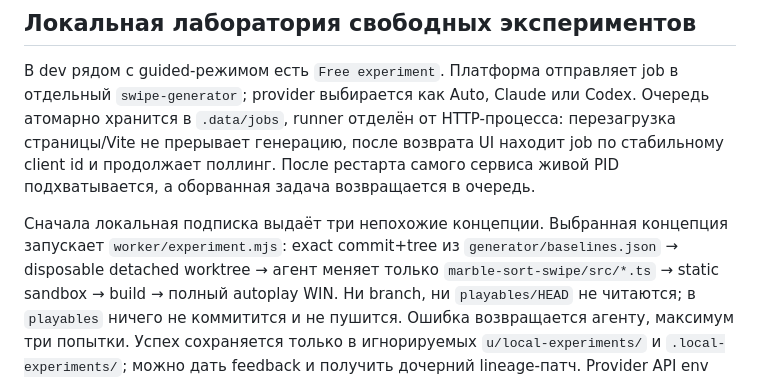
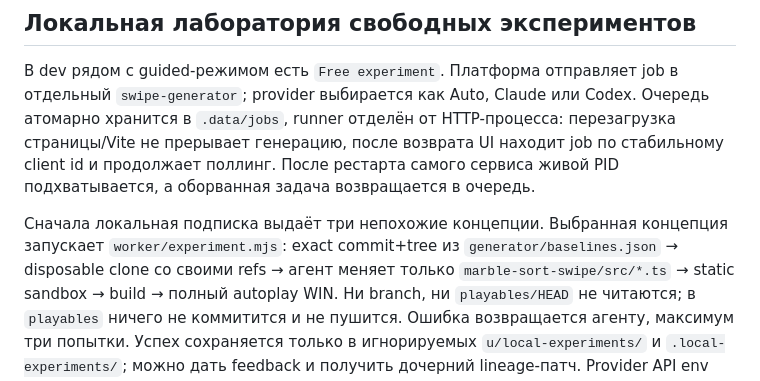
Before and after one commit to Glera/feed-prototype, a Markdown page: ISLAND.md, the part around the change. GitHub-like rendering.

Commit message:
docs(island): record disposable clone boundary

```diff
--- a/ISLAND.md
+++ b/ISLAND.md
@@ -108,7 +108,7 @@ URL выдаётся игроку **строго после push** — люба
 
 Сначала локальная подписка выдаёт три непохожие концепции. Выбранная концепция
 запускает `worker/experiment.mjs`: exact commit+tree из
-`generator/baselines.json` → disposable detached worktree → агент меняет только
+`generator/baselines.json` → disposable clone со своими refs → агент меняет только
 `marble-sort-swipe/src/*.ts` → static sandbox → build → полный autoplay WIN.
 Ни branch, ни `playables/HEAD` не читаются; в `playables` ничего не коммитится и
 не пушится. Ошибка возвращается агенту, максимум три попытки. Успех сохраняется
```
